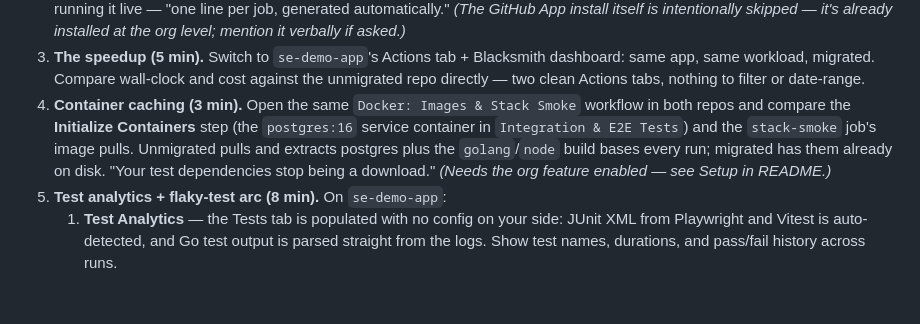
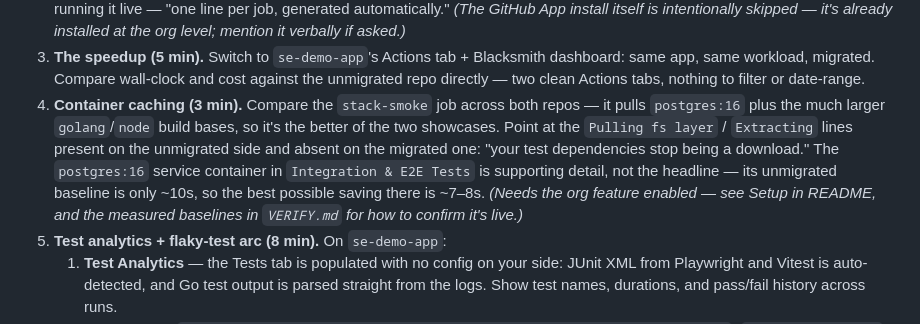
Before and after one commit to jacob-buckles-org/blacksmith-se-demo-base, a Markdown page: DEMO_RUNBOOK.md, the part around the change. GitHub-like rendering; blank space fills up the shorter version.

```diff
--- a/DEMO_RUNBOOK.md
+++ b/DEMO_RUNBOOK.md
@@ -65,14 +65,16 @@ real, defensible gap to `se-demo-app`:
    Blacksmith dashboard: same app, same workload, migrated. Compare
    wall-clock and cost against the unmigrated repo directly — two clean
    Actions tabs, nothing to filter or date-range.
-4. **Container caching (3 min).** Open the same
-   `Docker: Images & Stack Smoke` workflow in both repos and compare the
-   **Initialize Containers** step (the `postgres:16` service container in
-   `Integration & E2E Tests`) and the `stack-smoke` job's image pulls.
-   Unmigrated pulls and extracts postgres plus the `golang`/`node` build
-   bases every run; migrated has them already on disk. "Your test
-   dependencies stop being a download." *(Needs the org feature enabled —
-   see Setup in README.)*
+4. **Container caching (3 min).** Compare the `stack-smoke` job across both
+   repos — it pulls `postgres:16` plus the much larger `golang`/`node`
+   build bases, so it's the better of the two showcases. Point at the
+   `Pulling fs layer` / `Extracting` lines present on the unmigrated side
+   and absent on the migrated one: "your test dependencies stop being a
+   download." The `postgres:16` service container in
+   `Integration & E2E Tests` is supporting detail, not the headline — its
+   unmigrated baseline is only ~10s, so the best possible saving there is
+   ~7–8s. *(Needs the org feature enabled — see Setup in README, and the
+   measured baselines in `VERIFY.md` for how to confirm it's live.)*
 5. **Test analytics + flaky-test arc (8 min).** On `se-demo-app`:
    1. **Test Analytics** — the Tests tab is populated with no config on
       your side: JUnit XML from Playwright and Vitest is auto-detected,
```
Also changed, not shown: VERIFY.md (+45 -20 lines), notepad.md (+22 -0 lines).
